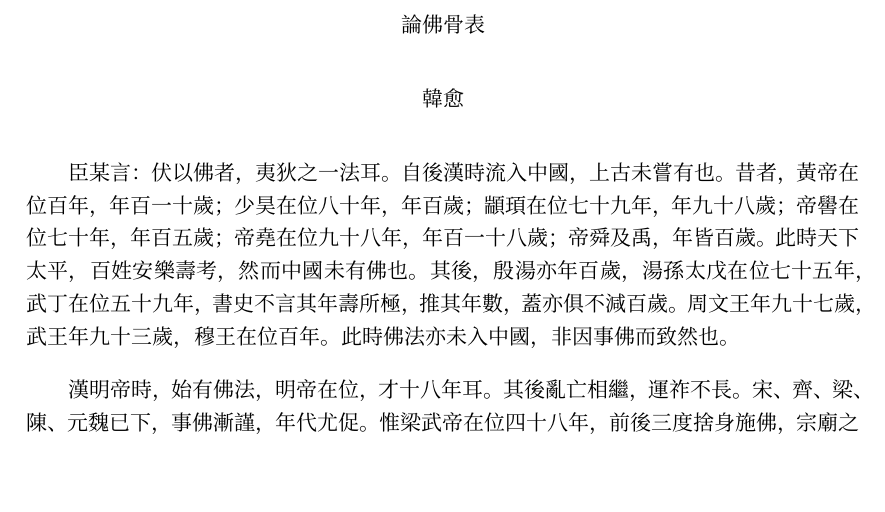
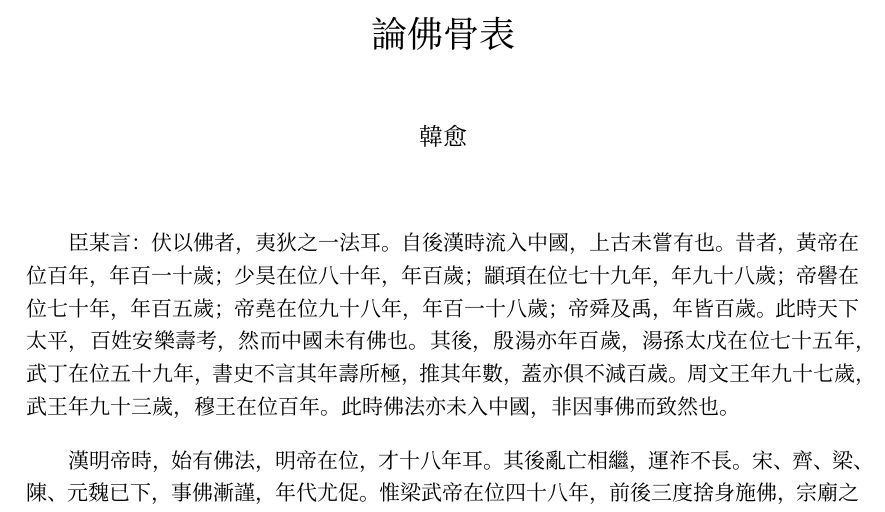
Before and after one commit to yuetyam/corpus, a LaTeX document (論佛骨表/index.tex): part of the page, cut so that both start at the same text, the shorter picture padded with empty space. Compiled offline with XeLaTeX; a missing font is replaced by an installed copy or a similar font.

Commit message:
Improve LaTeX configuration

```diff
--- a/論佛骨表/index.tex
+++ b/論佛骨表/index.tex
@@ -7,6 +7,7 @@
 \usepackage{fontspec}
 \usepackage{hyperref}
 \usepackage{geometry}
+\usepackage{titling}
 
 \setsansfont{Roboto}
 \setmonofont{JetBrains Mono}
@@ -22,21 +23,21 @@
 
 \geometry{
         a4paper,
-        top = 5em,
-        bottom = 5em
+        top = 4em,
+        bottom = 4em
 }
 
+\setlength{\droptitle}{-4em}
 \setlength{\parskip}{1em}
 \pagenumbering{gobble}
 
+\title{論佛骨表}
+\author{韓愈}
+\predate{}
+\date{}
+\postdate{}
+
 \begin{document}
-\begin{center}
-        論佛骨表
-\end{center}
-
-\begin{center}
-        韓愈
-\end{center}
-
+\maketitle
 \input{content}
 \end{document}
```
Also changed, not shown: 論佛骨表/README.md.
